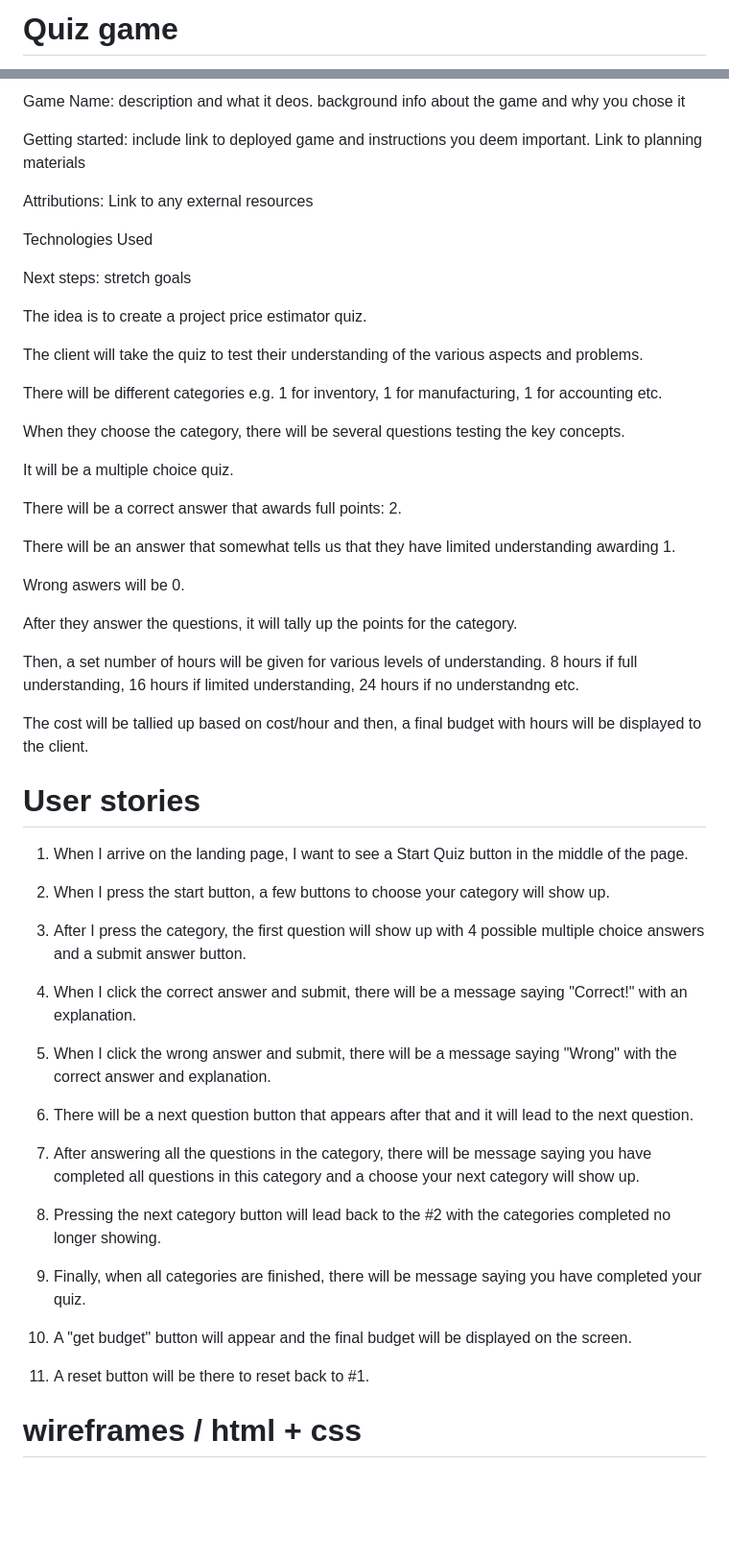
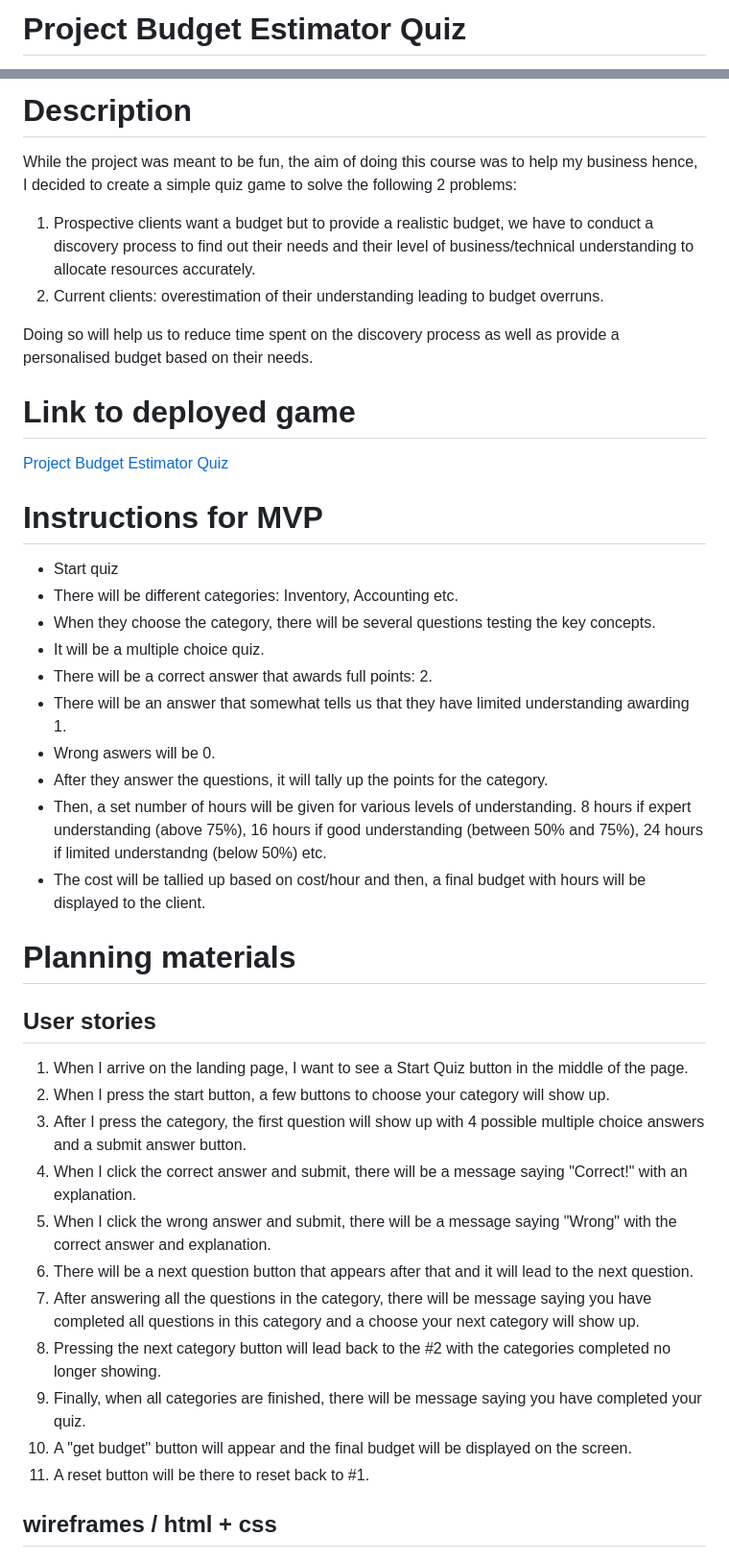
Before and after one commit to umeshroka/Quiz-Game, a Markdown page: readme.md, 2 parts joined by grey strips. Shown: that part at 96% size. Rendered like a GitHub page; blank space fills up the shorter version.

```diff
--- a/readme.md
+++ b/readme.md
@@ -1,2 +1,2 @@
-# Quiz game
+# Project Budget Estimator Quiz
 
@@ -4,64 +4,47 @@ Screenshot/Logo
 
-Game Name: description and what it deos. background info about the game and why you chose it
+# Description
 
-Getting started: include link to deployed game and instructions you deem important. Link to planning materials
+While the project was meant to be fun, the aim of doing this course was to help my business hence, I decided to create a simple quiz game to solve the following 2 problems:
 
-Attributions: Link to any external resources
+1. Prospective clients want a budget but to provide a realistic budget, we have to conduct a discovery process to find out their needs and their level of business/technical understanding to allocate resources accurately.
+2. Current clients: overestimation of their understanding leading to budget overruns.
 
-Technologies Used
+Doing so will help us to reduce time spent on the discovery process as well as provide a personalised budget based on their needs.
 
-Next steps: stretch goals
+# Link to deployed game
 
+[Project Budget Estimator Quiz](https://lovely-creponne-4699b1.netlify.app/)
 
+# Instructions for MVP
 
-The idea is to create a project price estimator quiz.
+- Start quiz
+- There will be different categories: Inventory, Accounting etc.
+- When they choose the category, there will be several questions testing the key concepts.
+- It will be a multiple choice quiz.
+- There will be a correct answer that awards full points: 2.
+- There will be an answer that somewhat tells us that they have limited understanding awarding 1.
+- Wrong aswers will be 0.
+- After they answer the questions, it will tally up the points for the category.
+- Then, a set number of hours will be given for various levels of understanding. 8 hours if expert understanding (above 75%), 16 hours if good understanding (between 50% and 75%), 24 hours if limited understandng (below 50%) etc.
+- The cost will be tallied up based on cost/hour and then, a final budget with hours will be displayed to the client.
 
-The client will take the quiz to test their understanding of the various aspects and problems.
+# Planning materials
 
-There will be different categories e.g. 1 for inventory, 1 for manufacturing, 1 for accounting etc.
-
-When they choose the category, there will be several questions testing the key concepts.
-
-It will be a multiple choice quiz.
-
-There will be a correct answer that awards full points: 2.
-
-There will be an answer that somewhat tells us that they have limited understanding awarding 1.
-
-Wrong aswers will be 0.
-
-After they answer the questions, it will tally up the points for the category.
-
-Then, a set number of hours will be given for various levels of understanding. 8 hours if full understanding, 16 hours if limited understanding, 24 hours if no understandng etc.
-
-The cost will be tallied up based on cost/hour and then, a final budget with hours will be displayed to the client.
-
-# User stories
+## User stories
 
 1. When I arrive on the landing page, I want to see a Start Quiz button in the middle of the page.
-
 2. When I press the start button, a few buttons to choose your category will show up.
-
 3. After I press the category, the first question will show up with 4 possible multiple choice answers and a submit answer button.
-
 4. When I click the correct answer and submit, there will be a message saying "Correct!" with an explanation.
-
 5. When I click the wrong answer and submit, there will be a message saying "Wrong" with the correct answer and explanation.
-
 6. There will be a next question button that appears after that and it will lead to the next question.
-
 7. After answering all the questions in the category, there will be message saying you have completed all questions in this category and a choose your next category will show up.
-
 8. Pressing the next category button will lead back to the #2 with the categories completed no longer showing.
-
 9. Finally, when all categories are finished, there will be message saying you have completed your quiz.
-
 10. A "get budget" button will appear and the final budget will be displayed on the screen.
-
 11. A reset button will be there to reset back to #1.
 
-
-# wireframes / html + css
+## wireframes / html + css
 
 ![wireframe](assets/Wireframe.jpg)
 
```
Also changed, not shown: other parts of readme.md (+36 -10 lines).
